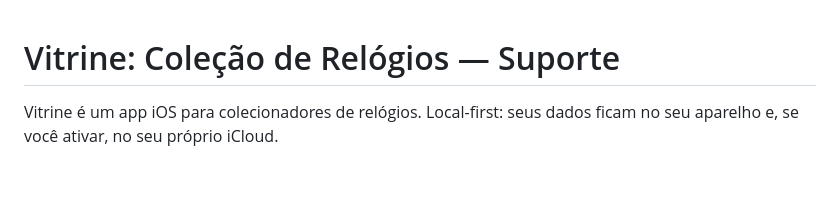
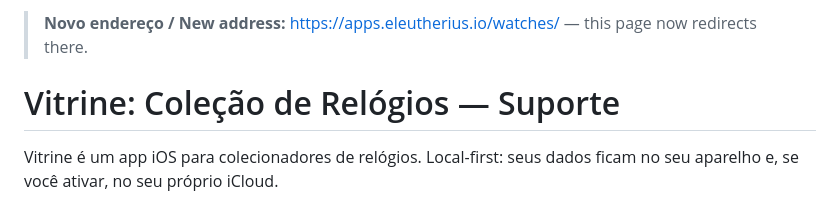
Before and after one commit to feleuterio/vitrine-support, a Markdown page: README.md, the part around the change. GitHub-like rendering; blank space fills up the shorter version.

Commit message:
Point to the new support page

```diff
--- a/README.md
+++ b/README.md
@@ -1,3 +1,5 @@
+> **Novo endereço / New address:** https://apps.eleutherius.io/watches/ — this page now redirects there.
+
 # Vitrine: Coleção de Relógios — Suporte
 
 Vitrine é um app iOS para colecionadores de relógios. Local-first: seus dados
```
